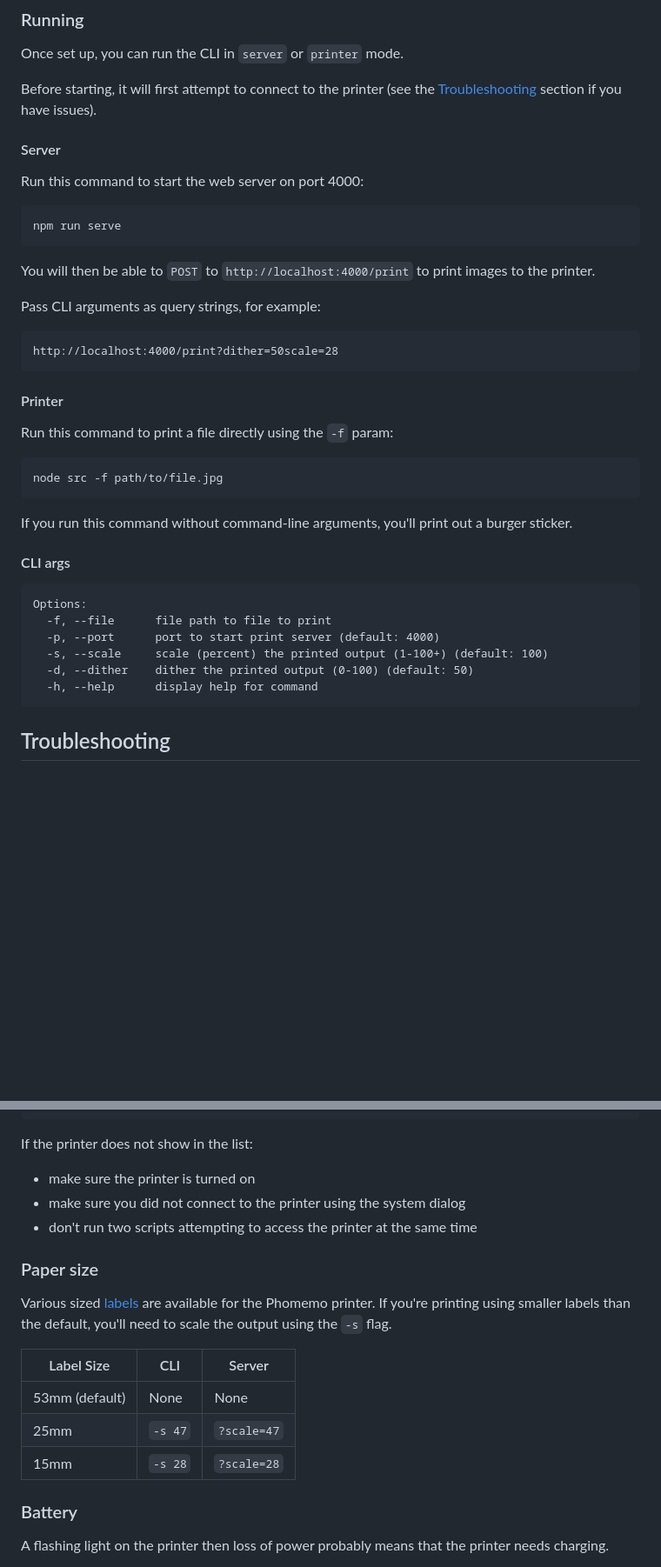
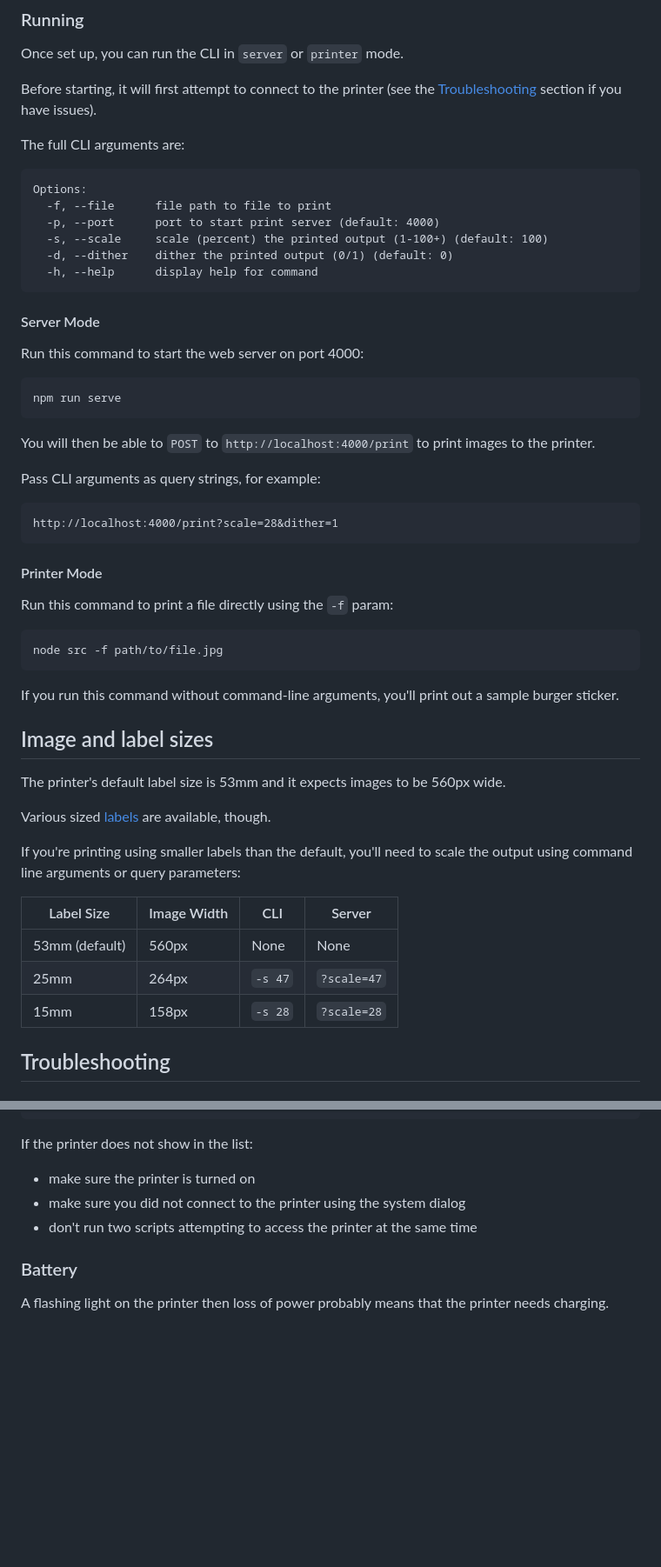
Before and after one commit to davestewart/phomemo-cli-raw, a Markdown page: README.md, 2 parts joined by grey strips. Shown: that part at 87% size. Drawn GitHub-style; blank space fills up the shorter version.

````diff
--- a/README.md
+++ b/README.md
@@ -36,7 +36,19 @@ Once set up, you can run the CLI in `server` or `printer` mode.
 
 Before starting, it will first attempt to connect to the printer (see the [Troubleshooting](#troubleshooting) section if you have issues).
 
-#### Server
+The full CLI arguments are:
+
+```
+Options:
+  -f, --file      file path to file to print
+  -p, --port      port to start print server (default: 4000)
+  -s, --scale     scale (percent) the printed output (1-100+) (default: 100)
+  -d, --dither    dither the printed output (0/1) (default: 0)
+  -h, --help      display help for command
+```
+
+
+#### Server Mode
 
 Run this command to start the web server on port 4000:
 
@@ -49,10 +61,10 @@ You will then be able to `POST` to `http://localhost:4000/print` to print images
 Pass CLI arguments as query strings, for example:
 
 ```
-http://localhost:4000/print?dither=50scale=28
+http://localhost:4000/print?scale=28&dither=1
 ```
 
-#### Printer
+#### Printer Mode
 
 Run this command to print a file directly using the `-f` param:
 
@@ -60,18 +72,21 @@ Run this command to print a file directly using the `-f` param:
 node src -f path/to/file.jpg
 ```
 
-If you run this command without command-line arguments, you'll print out a burger sticker.
+If you run this command without command-line arguments, you'll print out a sample burger sticker.
 
-#### CLI args
+## Image and label sizes
 
-```
-Options:
-  -f, --file      file path to file to print
-  -p, --port      port to start print server (default: 4000)
-  -s, --scale     scale (percent) the printed output (1-100+) (default: 100)
-  -d, --dither    dither the printed output (0-100) (default: 50)
-  -h, --help      display help for command
-```
+The printer's default label size is 53mm and it expects images to be 560px wide.
+
+Various sized [labels](https://www.amazon.co.uk/s?k=phomemo+labels) are available, though.
+
+If you're printing using smaller labels than the default, you'll need to scale the output using command line arguments or query parameters:
+
+| Label Size     | Image Width | CLI     | Server      |
+|----------------|-------------|---------|-------------|
+| 53mm (default) | 560px       | None    | None        |
+| 25mm           | 264px       | `-s 47` | `?scale=47` |
+| 15mm           | 158px       | `-s 28` | `?scale=28` |
 
 ## Troubleshooting
 
@@ -98,16 +113,6 @@ If the printer does not show in the list:
 - make sure you did not connect to the printer using the system dialog
 - don't run two scripts attempting to access the printer at the same time
 
-### Paper size
-
-Various sized [labels](https://www.amazon.co.uk/s?k=phomemo+labels) are available for the Phomemo printer. If you're printing using smaller labels than the default, you'll need to scale the output using the `-s` flag.
-
-| Label Size     | CLI     | Server      |
-|----------------|---------|-------------|
-| 53mm (default) | None    | None        |
-| 25mm           | `-s 47` | `?scale=47` |
-| 15mm           | `-s 28` | `?scale=28` |
-
 ### Battery
 
 A flashing light on the printer then loss of power probably means that the printer needs charging.
````
Also changed, not shown: other parts of README.md (+5 -5 lines), res/assets/burger.png (added), res/transparent-square.png (deleted), 8 other files.
